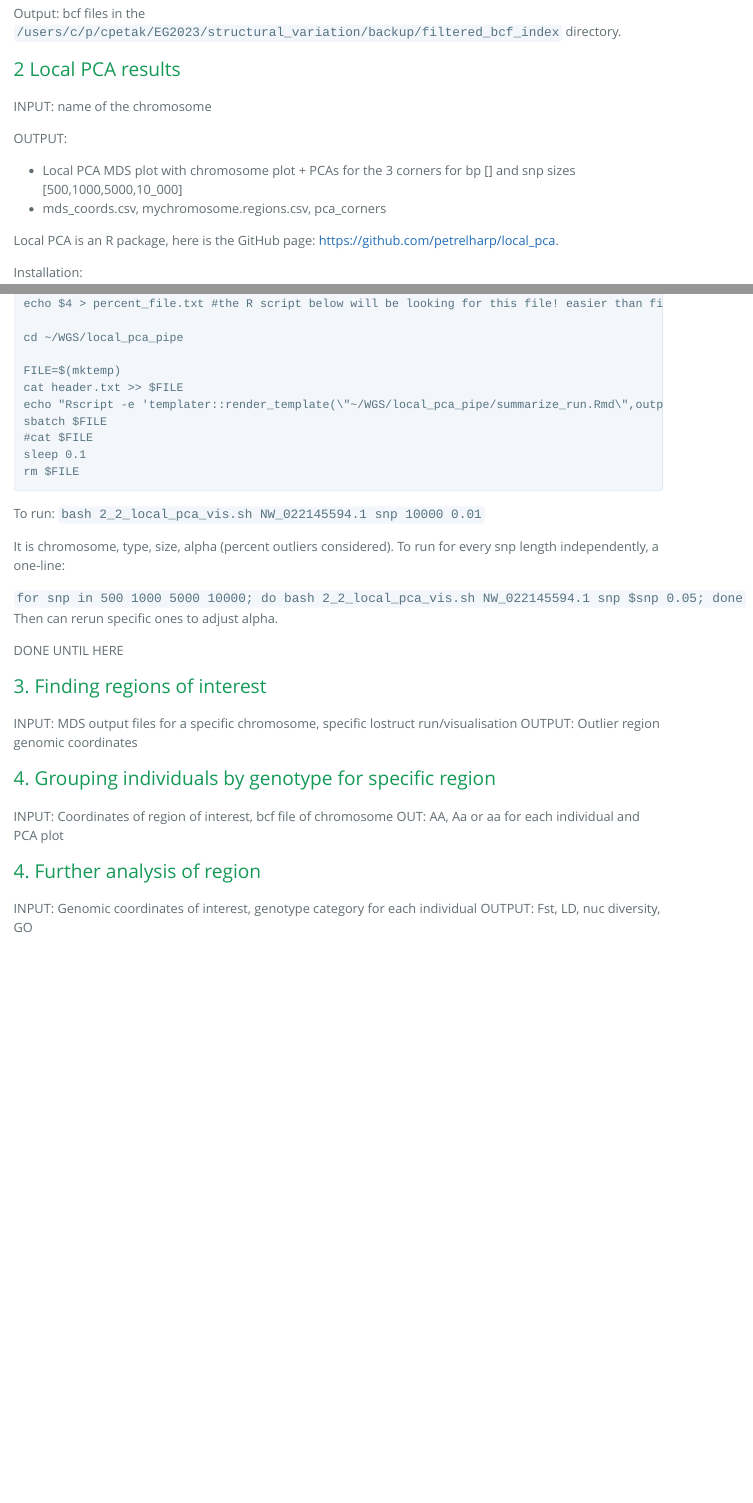
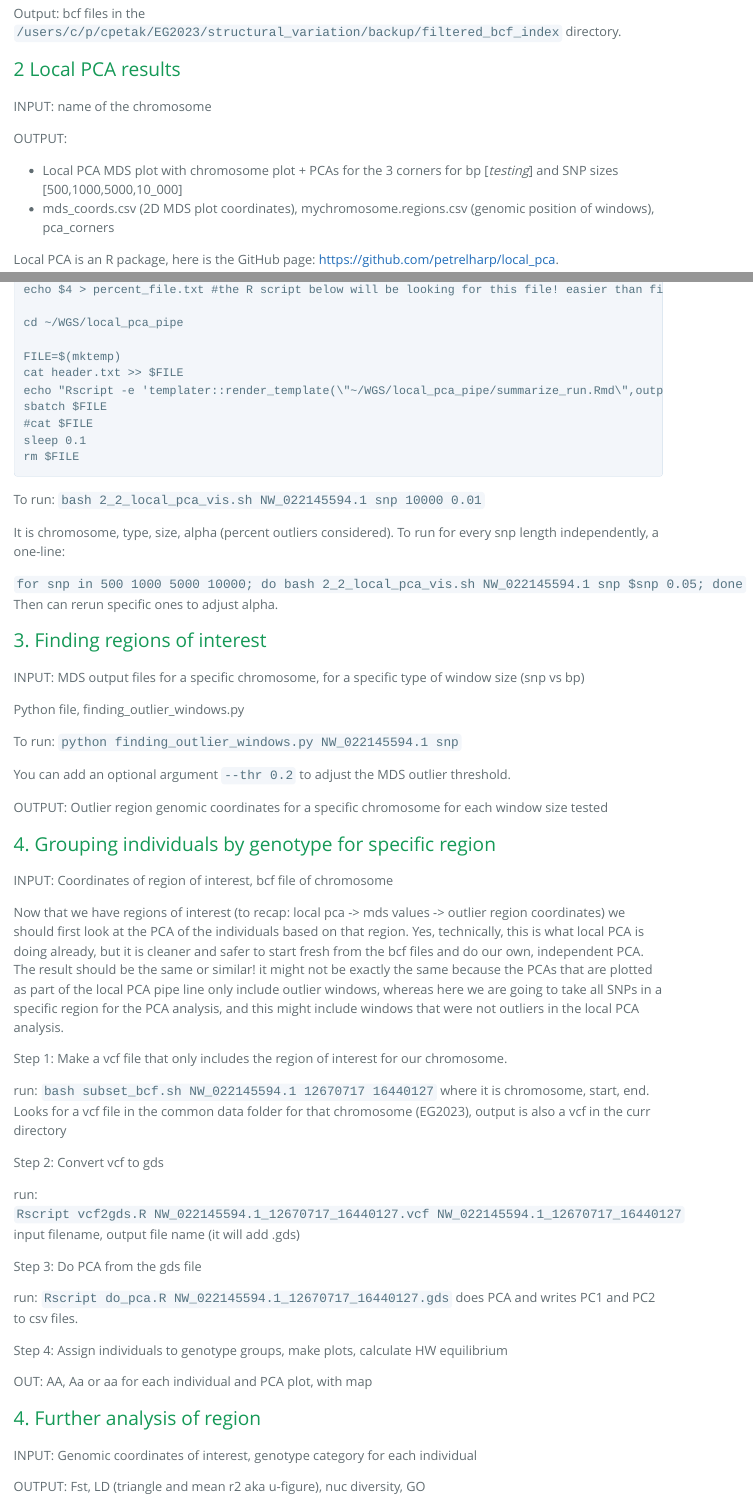
Before and after one commit to Cpetak/local_pca_pipe, an R Markdown document (Csenge_structural_variation.Rmd): the page in a window 1100 px wide, from 2230 px down, and a second part further down, joined at a grey line. The pictures show the output file Csenge_structural_variation.html that the author committed with the source, opened offline; long lines of code are wrapped.

Commit message:
updating tutorial

```diff
--- a/Csenge_structural_variation.Rmd
+++ b/Csenge_structural_variation.Rmd
@@ -113,8 +113,9 @@ INPUT: name of the chromosome
 OUTPUT:
 
 -   Local PCA MDS plot with chromosome plot + PCAs for the 3 corners for
-    bp [] and snp sizes [500,1000,5000,10_000]
--   mds_coords.csv, mychromosome.regions.csv, pca_corners
+    bp [*testing*] and SNP sizes [500,1000,5000,10_000]
+-   mds_coords.csv (2D MDS plot coordinates), mychromosome.regions.csv
+    (genomic position of windows), pca_corners
 
 Local PCA is an R package, here is the GitHub page:
 <https://github.com/petrelharp/local_pca>.
@@ -221,19 +229,67 @@ run for every snp length independently, a one-line:
 `for snp in 500 1000 5000 10000; do bash 2_2_local_pca_vis.sh NW_022145594.1 snp $snp 0.05; done`
 Then can rerun specific ones to adjust alpha.
 
-DONE UNTIL HERE
-
 # 3. Finding regions of interest
 
-INPUT: MDS output files for a specific chromosome, specific lostruct
-run/visualisation OUTPUT: Outlier region genomic coordinates
+INPUT: MDS output files for a specific chromosome, for a specific type
+of window size (snp vs bp)
+
+Python file, finding_outlier_windows.py
+
+To run: `python finding_outlier_windows.py NW_022145594.1 snp`
+
+You can add an optional argument `--thr 0.2` to adjust the MDS outlier
+threshold.
+
+OUTPUT: Outlier region genomic coordinates for a specific chromosome for
+each window size tested
 
 # 4. Grouping individuals by genotype for specific region
 
-INPUT: Coordinates of region of interest, bcf file of chromosome OUT:
-AA, Aa or aa for each individual and PCA plot
+INPUT: Coordinates of region of interest, bcf file of chromosome
 
-# 4. Further analysis of region
+Now that we have regions of interest (to recap: local pca -\> mds values
+-\> outlier region coordinates) we should first look at the PCA of the
+individuals based on that region. Yes, technically, this is what local
+PCA is doing already, but it is cleaner and safer to start fresh from
+the bcf files and do our own, independent PCA. The result should be the
+same or similar! it might not be exactly the same because the PCAs that
+are plotted as part of the local PCA pipe line only include outlier
+windows, whereas here we are going to take all SNPs in a specific region
+for the PCA analysis, and this might include windows that were not
+outliers in the local PCA analysis.
 
-INPUT: Genomic coordinates of interest, genotype category for each
-individual OUTPUT: Fst, LD, nuc diversity, GO
+Step 1: Make a vcf file that only includes the region of interest for
+our chromosome.
+
+run: `bash subset_bcf.sh NW_022145594.1 12670717 16440127` where it is
+chromosome, start, end. Looks for a vcf file in the common data folder
+for that chromosome (EG2023), output is also a vcf in the curr directory
+
+Step 2: Convert vcf to gds
+
+run:
+`Rscript vcf2gds.R NW_022145594.1_12670717_16440127.vcf NW_022145594.1_12670717_16440127`
+input filename, output file name (it will add .gds)
+
+Step 3: Do PCA from the gds file
+
+run: `Rscript do_pca.R NW_022145594.1_12670717_16440127.gds` does PCA
+and writes PC1 and PC2 to csv files.
+
+Step 4: Assign individuals to genotype groups, make plots
+
+run:
+`python genotype_by_PCA.py NW_022145594.1_12670717_16440127_dim1.csv NW_022145594.1_12670717_16440127_dim2.csv`,
+output is 2 csv files with individual IDs (1-140) for each homozygote
+group and PCA, pie and map plots
+
+Step 5: Calculate HW equilibrium
+
+WIP, couldn't install the R package outside of the R in ondemand...
+
+OUT: AA, Aa or aa for each individual and PCA plot, with map
+
+# 4. Fst between homozygotes
+
+INPUT: Individual IDs for the two homozygote groups, bcf file of the
@@ -239,0 +302,16 @@ individual OUTPUT: Fst, LD, nuc diversity, GO
+Step 1:
+
+`bcftools@1.10.2`
+
+run: `bash extract_inds_from_vcf.sh NW_022145594.1_12670717_16440127`,
+output is NW_022145594.1_12670717_16440127_vcf_list_homop and
+NW_022145594.1_12670717_16440127_vcf_list_homoq which are lists of vcf
+column names to keep for each group
+
+Step 2:
+
+`spack load vcftools@0.1.14`
+
+`vcftools --gzvcf ~/EG2023/structural_variation/backup/filtered_vcf/NW_022145594.1_filtered.vcf --weir-fst-pop NW_022145594.1_12670717_16440127_vcf_list_homoq --weir-fst-pop NW_022145594.1_12670717_16440127_vcf_list_homop --out NW_022145594.1_12670717_16440127_fst`
+
+OUTPUT: Fst value for each position in the chromosome
@@ -239,0 +327,5 @@ individual OUTPUT: Fst, LD, nuc diversity, GO
+Step 1: triangle
+
+and mean r2 aka u-figure
+
+## B. Nucleotide diversity
```
Also changed, not shown: Csenge_structural_variation.html, Csenge_structural_variation.Rmd (28 more changed lines).
